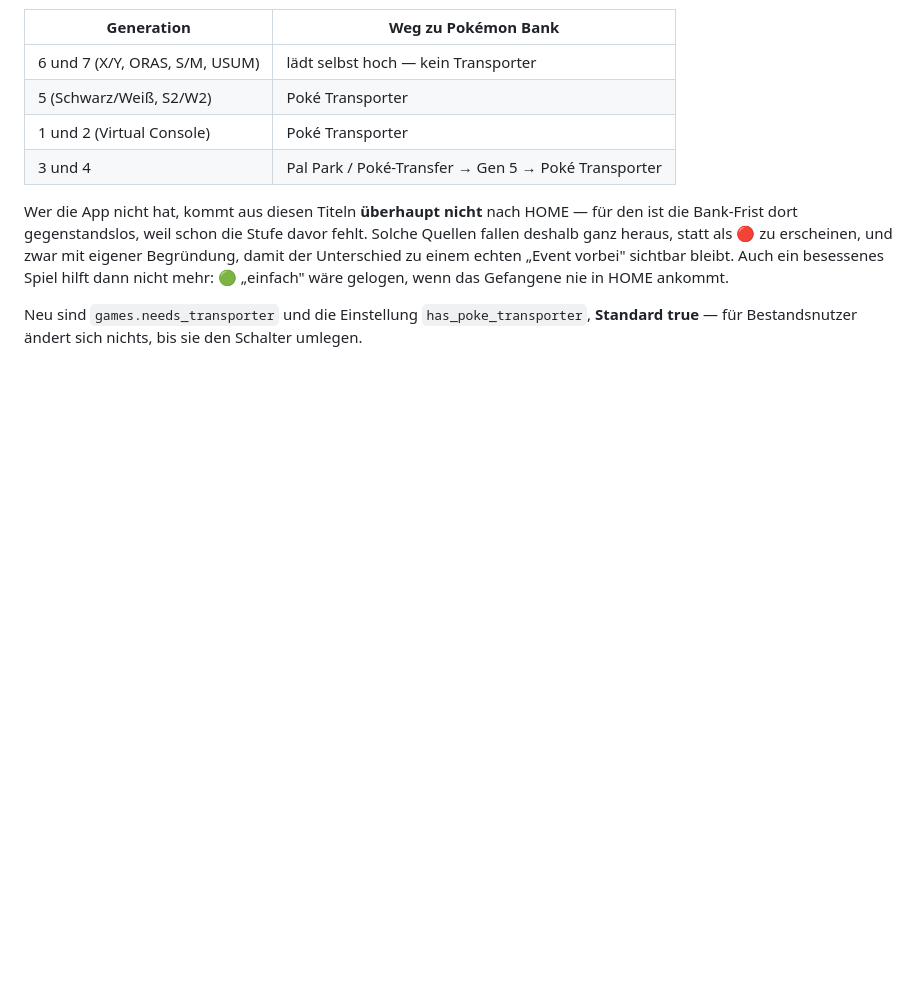
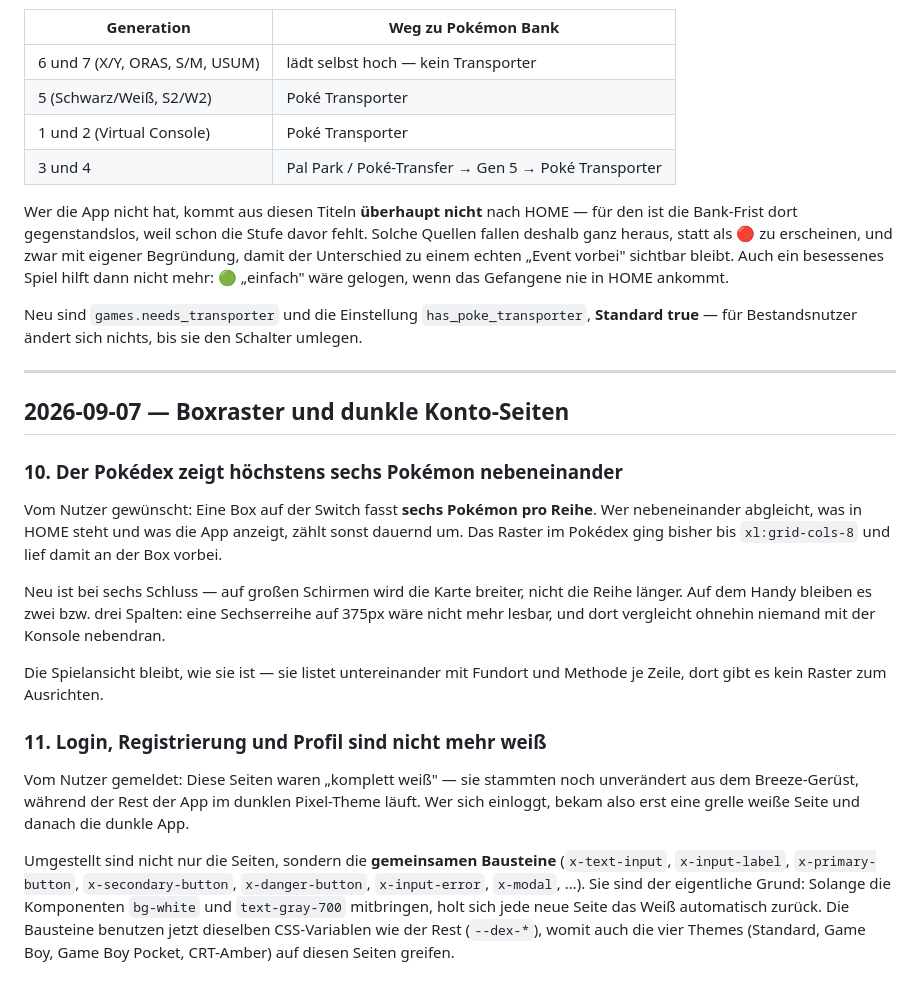
Before and after one commit to BenHohnstedter/pokemon-database, a Markdown page: .claude/FEATURE-UPDATES.md, the part around the change. Rendered like a GitHub page; blank space fills up the shorter version.

```diff
--- a/.claude/FEATURE-UPDATES.md
+++ b/.claude/FEATURE-UPDATES.md
@@ -193,3 +193,37 @@ und zwar mit eigener Begründung, damit der Unterschied zu einem echten
 Neu sind `games.needs_transporter` und die Einstellung `has_poke_transporter`,
 **Standard true** — für Bestandsnutzer ändert sich nichts, bis sie den Schalter
 umlegen.
+
+---
+
+## 2026-09-07 — Boxraster und dunkle Konto-Seiten
+
+### 10. Der Pokédex zeigt höchstens sechs Pokémon nebeneinander
+
+Vom Nutzer gewünscht: Eine Box auf der Switch fasst **sechs Pokémon pro Reihe**.
+Wer nebeneinander abgleicht, was in HOME steht und was die App anzeigt, zählt
+sonst dauernd um. Das Raster im Pokédex ging bisher bis `xl:grid-cols-8` und
+lief damit an der Box vorbei.
+
+Neu ist bei sechs Schluss — auf großen Schirmen wird die Karte breiter, nicht
+die Reihe länger. Auf dem Handy bleiben es zwei bzw. drei Spalten: eine
+Sechserreihe auf 375px wäre nicht mehr lesbar, und dort vergleicht ohnehin
+niemand mit der Konsole nebendran.
+
+Die Spielansicht bleibt, wie sie ist — sie listet untereinander mit Fundort und
+Methode je Zeile, dort gibt es kein Raster zum Ausrichten.
+
+### 11. Login, Registrierung und Profil sind nicht mehr weiß
+
+Vom Nutzer gemeldet: Diese Seiten waren „komplett weiß" — sie stammten noch
+unverändert aus dem Breeze-Gerüst, während der Rest der App im dunklen
+Pixel-Theme läuft. Wer sich einloggt, bekam also erst eine grelle weiße Seite
+und danach die dunkle App.
+
+Umgestellt sind nicht nur die Seiten, sondern die **gemeinsamen Bausteine**
+(`x-text-input`, `x-input-label`, `x-primary-button`, `x-secondary-button`,
+`x-danger-button`, `x-input-error`, `x-modal`, …). Sie sind der eigentliche
+Grund: Solange die Komponenten `bg-white` und `text-gray-700` mitbringen, holt
+sich jede neue Seite das Weiß automatisch zurück. Die Bausteine benutzen jetzt
+dieselben CSS-Variablen wie der Rest (`--dex-*`), womit auch die vier Themes
+(Standard, Game Boy, Game Boy Pocket, CRT-Amber) auf diesen Seiten greifen.
```
Also changed, not shown: .claude/PROGRESS.md (+56 -0 lines).
